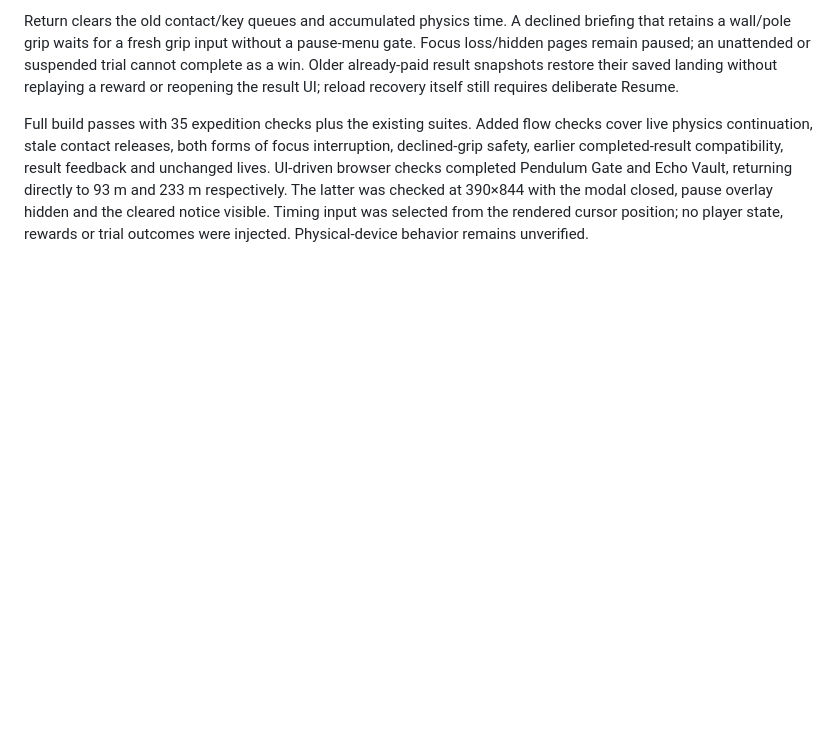
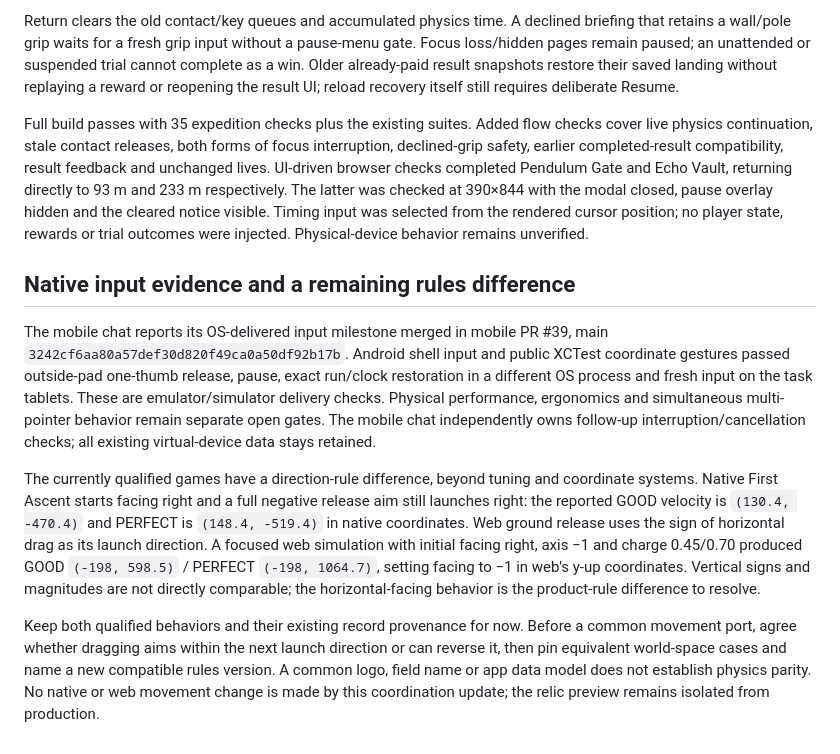
Before and after one commit to zengks/carve-game, a Markdown page: docs/expedition.md, the part around the change. Rendered like a GitHub page; blank space fills up the shorter version.

Commit message:
Record native OS input evidence and one-thumb Wind Gap access

```diff
--- a/docs/expedition.md
+++ b/docs/expedition.md
@@ -936,3 +936,31 @@ was checked at 390×844 with the modal closed, pause overlay hidden and the clea
 notice visible. Timing input was selected from the rendered cursor position;
 no player state, rewards or trial outcomes were injected. Physical-device behavior
 remains unverified.
+
+## Native input evidence and a remaining rules difference
+
+The mobile chat reports its OS-delivered input milestone merged in mobile PR #39,
+main `3242cf6aa80a57def30d820f49ca0a50df92b17b`. Android shell input and public
+XCTest coordinate gestures passed outside-pad one-thumb release, pause, exact
+run/clock restoration in a different OS process and fresh input on the task
+tablets. These are emulator/simulator delivery checks. Physical performance,
+ergonomics and simultaneous multi-pointer behavior remain separate open gates.
+The mobile chat independently owns follow-up interruption/cancellation checks;
+all existing virtual-device data stays retained.
+
+The currently qualified games have a direction-rule difference, beyond tuning
+and coordinate systems. Native First Ascent starts facing right and a full
+negative release aim still launches right: the reported GOOD velocity is
+`(130.4, -470.4)` and PERFECT is `(148.4, -519.4)` in native coordinates. Web ground
+release uses the sign of horizontal drag as its launch direction. A focused web
+simulation with initial facing right, axis −1 and charge 0.45/0.70 produced
+GOOD `(-198, 598.5)` / PERFECT `(-198, 1064.7)`, setting facing to −1 in web's
+y-up coordinates. Vertical signs and magnitudes are not directly comparable;
+the horizontal-facing behavior is the product-rule difference to resolve.
+
+Keep both qualified behaviors and their existing record provenance for now.
+Before a common movement port, agree whether dragging aims within the next
+launch direction or can reverse it, then pin equivalent world-space cases and
+name a new compatible rules version. A common logo, field name or app data model
+does not establish physics parity. No native or web movement change is made by
+this coordination update; the relic preview remains isolated from production.
```
Also changed, not shown: TASKS.md (+25 -6 lines), docs/relic-trial.md (+24 -1 lines).
